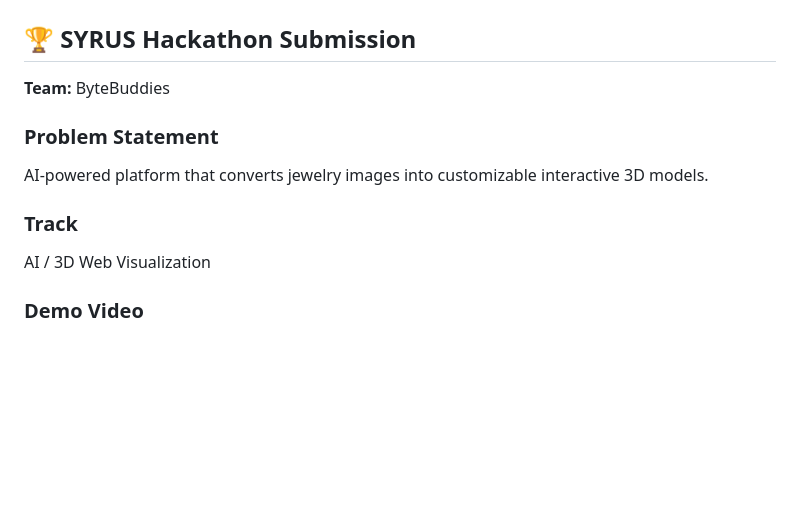
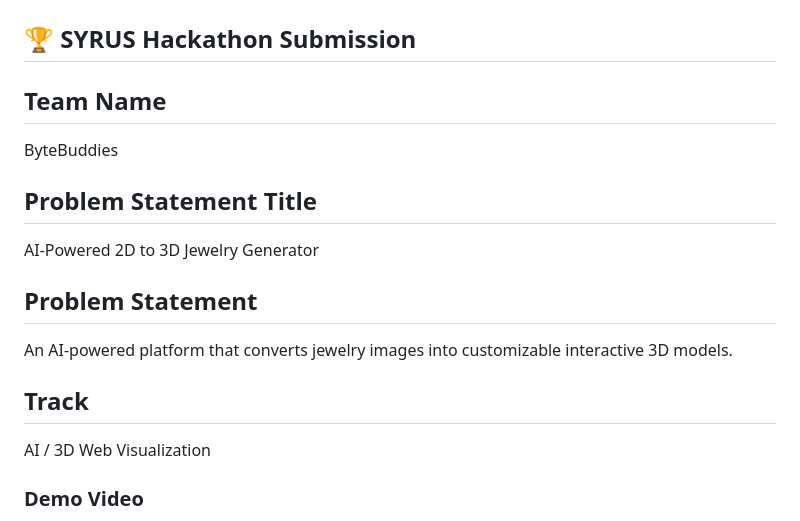
Before and after one commit to CMPN-CODECELL/Syrus2026_ByteBuddies, a Markdown page: README.md, the part around the change. Drawn GitHub-style; blank space fills up the shorter version.

Commit message:
Update README with team name and problem statement

```diff
--- a/README.md
+++ b/README.md
@@ -2,12 +2,16 @@
 
 
 ## 🏆 SYRUS Hackathon Submission
-**Team:** ByteBuddies
+## Team Name
+ByteBuddies
 
-### Problem Statement
-AI-powered platform that converts jewelry images into customizable interactive 3D models.
+## Problem Statement Title
+AI-Powered 2D to 3D Jewelry Generator
 
-### Track
+## Problem Statement
+An AI-powered platform that converts jewelry images into customizable interactive 3D models.
+
+## Track
 AI / 3D Web Visualization
 
 ### Demo Video
```
